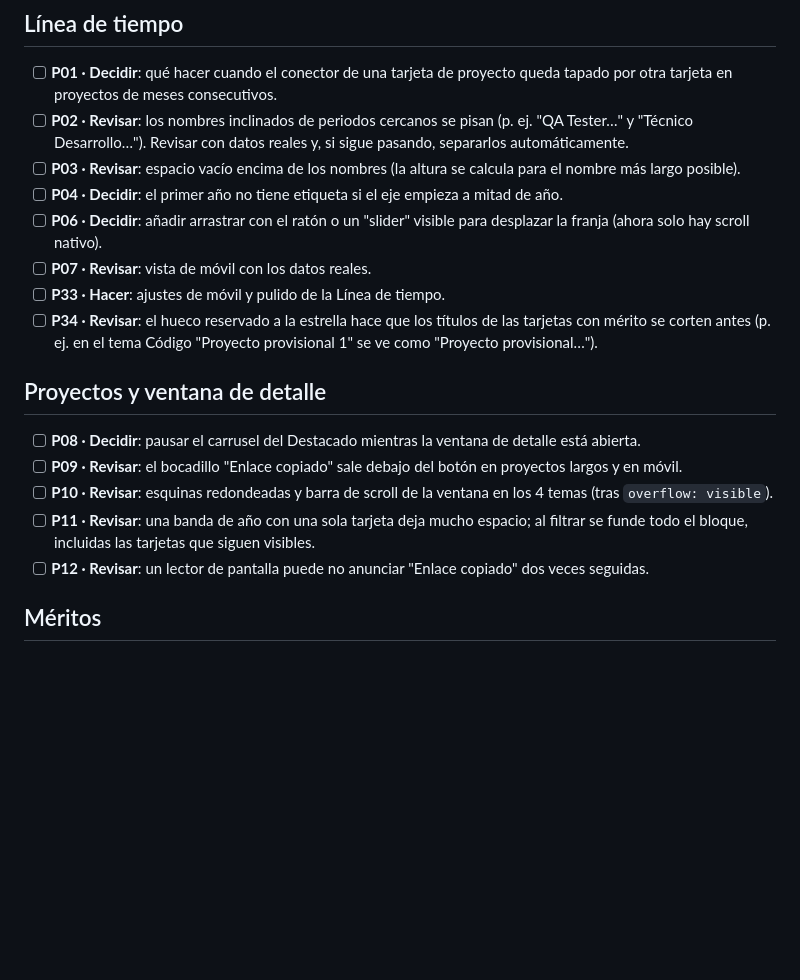
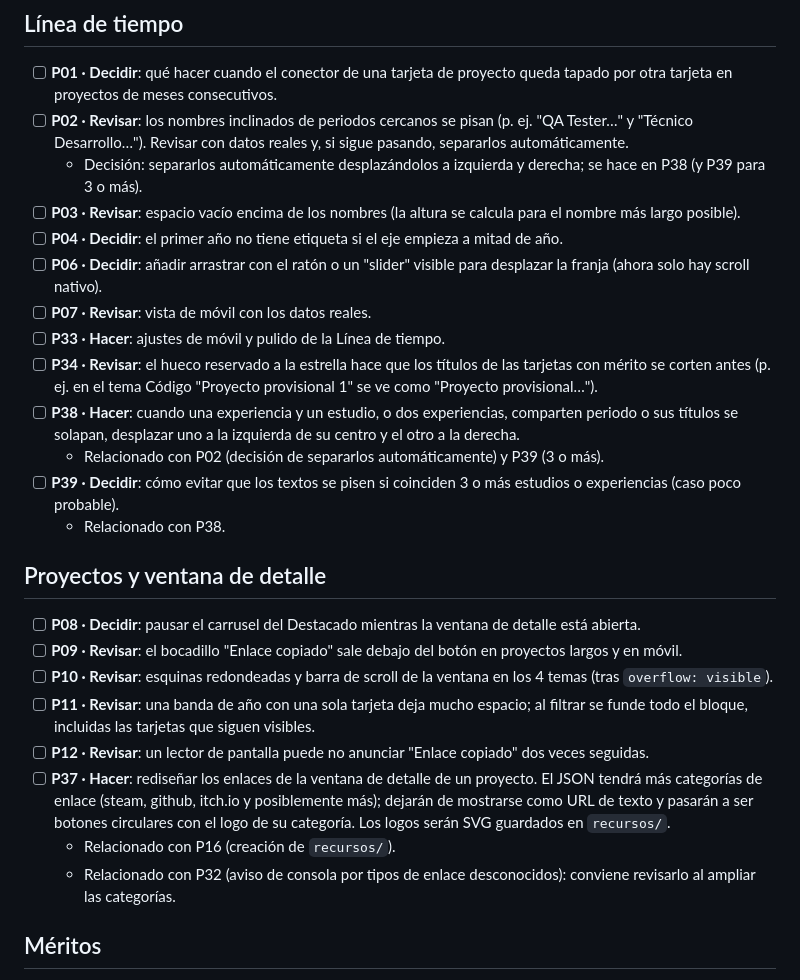
Before and after one commit to popletox/Portfolio_web, a Markdown page: docs/pendientes.md, the part around the change. Drawn GitHub-style; blank space fills up the shorter version.

Commit message:
docs: añadir pendientes P37-P39
Co-Authored-By: Claude Haiku 5.5 <noreply@anthropic.com>

```diff
--- a/docs/pendientes.md
+++ b/docs/pendientes.md
@@ -15,12 +15,17 @@ Cómo mantenerlo:
 
 - [ ] **P01 · Decidir**: qué hacer cuando el conector de una tarjeta de proyecto queda tapado por otra tarjeta en proyectos de meses consecutivos.
 - [ ] **P02 · Revisar**: los nombres inclinados de periodos cercanos se pisan (p. ej. "QA Tester…" y "Técnico Desarrollo…"). Revisar con datos reales y, si sigue pasando, separarlos automáticamente.
+  - Decisión: separarlos automáticamente desplazándolos a izquierda y derecha; se hace en P38 (y P39 para 3 o más).
 - [ ] **P03 · Revisar**: espacio vacío encima de los nombres (la altura se calcula para el nombre más largo posible).
 - [ ] **P04 · Decidir**: el primer año no tiene etiqueta si el eje empieza a mitad de año.
 - [ ] **P06 · Decidir**: añadir arrastrar con el ratón o un "slider" visible para desplazar la franja (ahora solo hay scroll nativo).
 - [ ] **P07 · Revisar**: vista de móvil con los datos reales.
 - [ ] **P33 · Hacer**: ajustes de móvil y pulido de la Línea de tiempo.
 - [ ] **P34 · Revisar**: el hueco reservado a la estrella hace que los títulos de las tarjetas con mérito se corten antes (p. ej. en el tema Código "Proyecto provisional 1" se ve como "Proyecto provisional…").
+- [ ] **P38 · Hacer**: cuando una experiencia y un estudio, o dos experiencias, comparten periodo o sus títulos se solapan, desplazar uno a la izquierda de su centro y el otro a la derecha.
+  - Relacionado con P02 (decisión de separarlos automáticamente) y P39 (3 o más).
+- [ ] **P39 · Decidir**: cómo evitar que los textos se pisen si coinciden 3 o más estudios o experiencias (caso poco probable).
+  - Relacionado con P38.
 
 ## Proyectos y ventana de detalle
 
@@ -29,6 +34,9 @@ Cómo mantenerlo:
 - [ ] **P10 · Revisar**: esquinas redondeadas y barra de scroll de la ventana en los 4 temas (tras `overflow: visible`).
 - [ ] **P11 · Revisar**: una banda de año con una sola tarjeta deja mucho espacio; al filtrar se funde todo el bloque, incluidas las tarjetas que siguen visibles.
 - [ ] **P12 · Revisar**: un lector de pantalla puede no anunciar "Enlace copiado" dos veces seguidas.
+- [ ] **P37 · Hacer**: rediseñar los enlaces de la ventana de detalle de un proyecto. El JSON tendrá más categorías de enlace (steam, github, itch.io y posiblemente más); dejarán de mostrarse como URL de texto y pasarán a ser botones circulares con el logo de su categoría. Los logos serán SVG guardados en `recursos/`.
+  - Relacionado con P16 (creación de `recursos/`).
+  - Relacionado con P32 (aviso de consola por tipos de enlace desconocidos): conviene revisarlo al ampliar las categorías.
 
 ## Méritos
 
```
